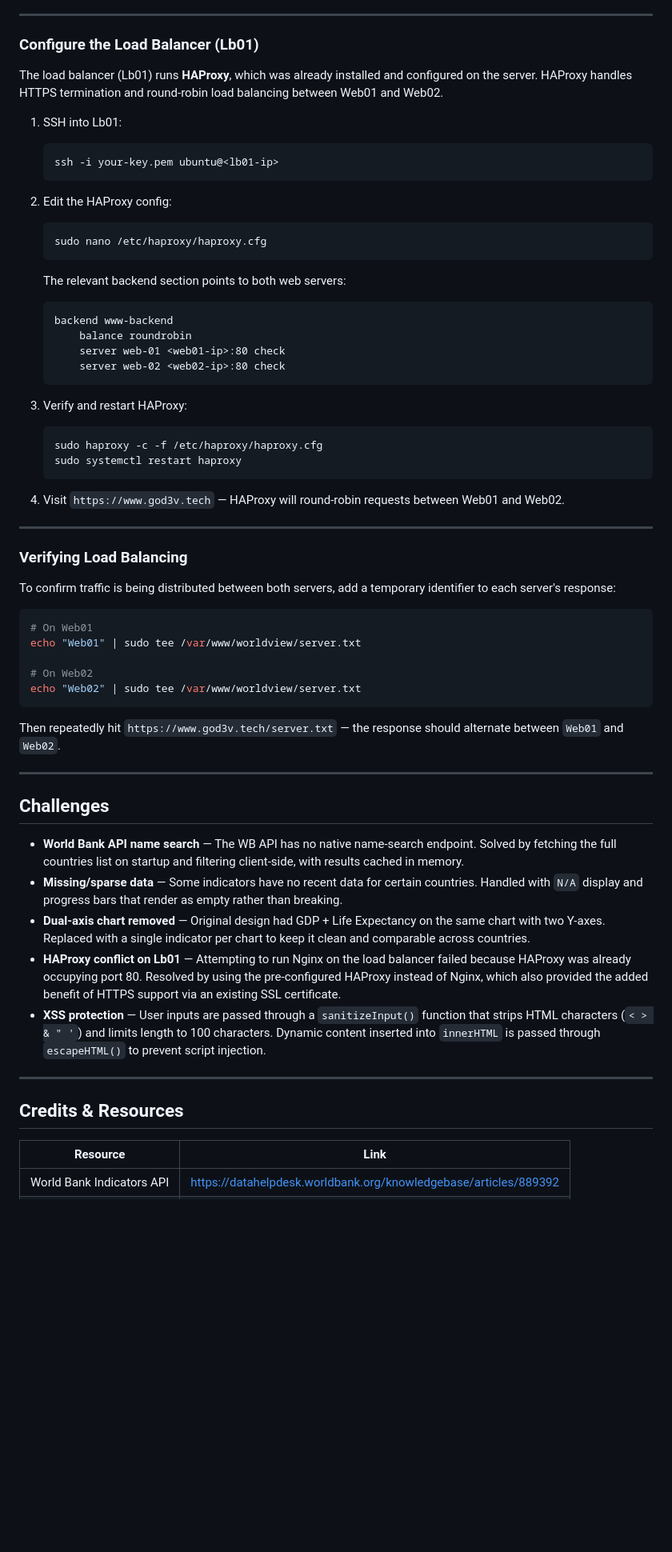
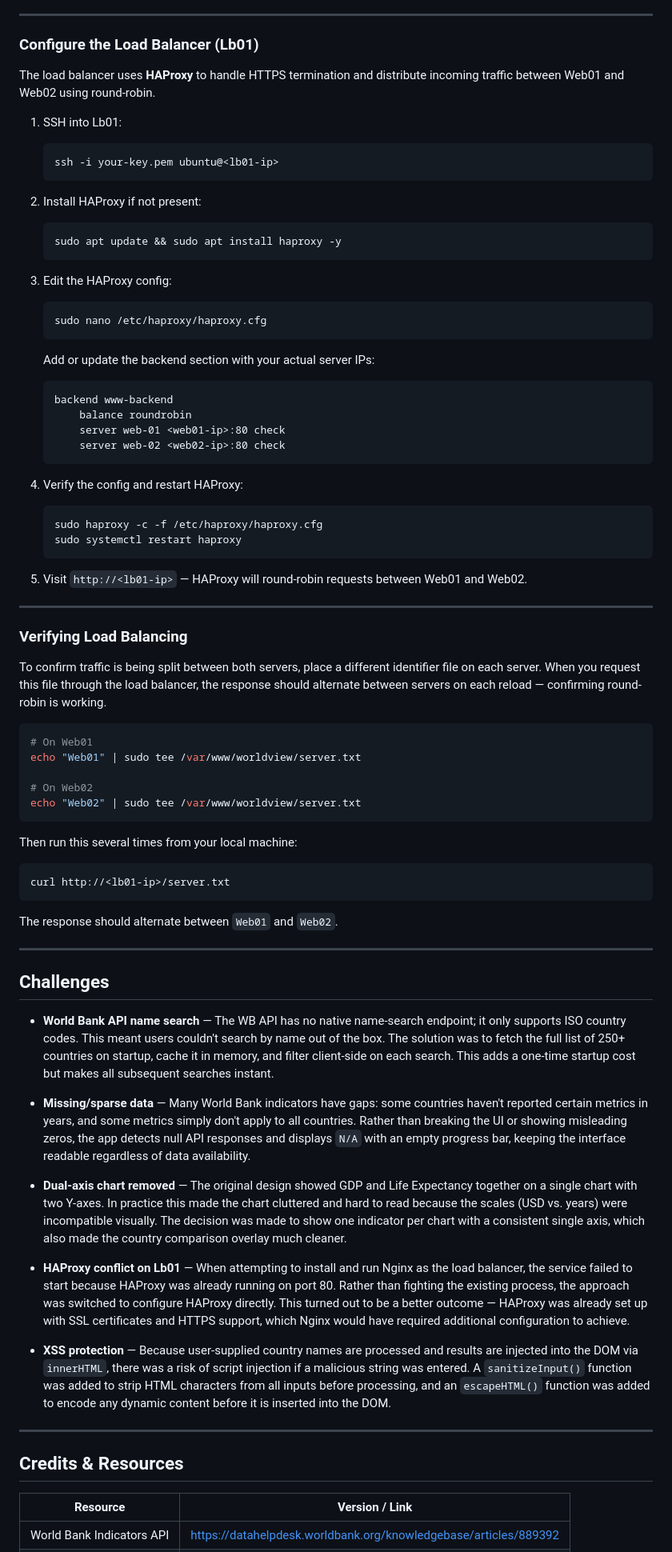
Before and after one commit to garymurasira/Web-Infrastructure-summative-project....WorldView-Analytics, a Markdown page: README.md, the part around the change printed below. Shown: that part at 80% size. Rendered like a GitHub page; blank space fills up the shorter version.

````diff
--- a/README.md
+++ b/README.md
@@ -148,19 +162,24 @@ Repeat steps 1–6 for the second server.
 
 ### Configure the Load Balancer (Lb01)
 
-The load balancer (Lb01) runs **HAProxy**, which was already installed and configured on the server. HAProxy handles HTTPS termination and round-robin load balancing between Web01 and Web02.
+The load balancer uses **HAProxy** to handle HTTPS termination and distribute incoming traffic between Web01 and Web02 using round-robin.
 
 1. SSH into Lb01:
    ```bash
    ssh -i your-key.pem ubuntu@<lb01-ip>
    ```
 
-2. Edit the HAProxy config:
+2. Install HAProxy if not present:
+   ```bash
+   sudo apt update && sudo apt install haproxy -y
+   ```
+
+3. Edit the HAProxy config:
    ```bash
    sudo nano /etc/haproxy/haproxy.cfg
    ```
 
-   The relevant backend section points to both web servers:
+   Add or update the backend section with your actual server IPs:
    ```
    backend www-backend
        balance roundrobin
@@ -168,19 +187,19 @@ The load balancer (Lb01) runs **HAProxy**, which was already installed and confi
        server web-02 <web02-ip>:80 check
    ```
 
-3. Verify and restart HAProxy:
+4. Verify the config and restart HAProxy:
    ```bash
    sudo haproxy -c -f /etc/haproxy/haproxy.cfg
    sudo systemctl restart haproxy
    ```
 
-4. Visit `https://www.god3v.tech` — HAProxy will round-robin requests between Web01 and Web02.
+5. Visit `http://<lb01-ip>` — HAProxy will round-robin requests between Web01 and Web02.
 
 ---
 
 ### Verifying Load Balancing
 
-To confirm traffic is being distributed between both servers, add a temporary identifier to each server's response:
+To confirm traffic is being split between both servers, place a different identifier file on each server. When you request this file through the load balancer, the response should alternate between servers on each reload — confirming round-robin is working.
 
 ```bash
 # On Web01
@@ -190,22 +209,32 @@ echo "Web01" | sudo tee /var/www/worldview/server.txt
 echo "Web02" | sudo tee /var/www/worldview/server.txt
 ```
 
-Then repeatedly hit `https://www.god3v.tech/server.txt` — the response should alternate between `Web01` and `Web02`.
+Then run this several times from your local machine:
+
+```bash
+curl http://<lb01-ip>/server.txt
+```
+
+The response should alternate between `Web01` and `Web02`.
 
 ---
 
 ## Challenges
 
-- **World Bank API name search** — The WB API has no native name-search endpoint. Solved by fetching the full countries list on startup and filtering client-side, with results cached in memory.
-- **Missing/sparse data** — Some indicators have no recent data for certain countries. Handled with `N/A` display and progress bars that render as empty rather than breaking.
-- **Dual-axis chart removed** — Original design had GDP + Life Expectancy on the same chart with two Y-axes. Replaced with a single indicator per chart to keep it clean and comparable across countries.
-- **HAProxy conflict on Lb01** — Attempting to run Nginx on the load balancer failed because HAProxy was already occupying port 80. Resolved by using the pre-configured HAProxy instead of Nginx, which also provided the added benefit of HTTPS support via an existing SSL certificate.
-- **XSS protection** — User inputs are passed through a `sanitizeInput()` function that strips HTML characters (`< > & " '`) and limits length to 100 characters. Dynamic content inserted into `innerHTML` is passed through `escapeHTML()` to prevent script injection.
+- **World Bank API name search** — The WB API has no native name-search endpoint; it only supports ISO country codes. This meant users couldn't search by name out of the box. The solution was to fetch the full list of 250+ countries on startup, cache it in memory, and filter client-side on each search. This adds a one-time startup cost but makes all subsequent searches instant.
+
+- **Missing/sparse data** — Many World Bank indicators have gaps: some countries haven't reported certain metrics in years, and some metrics simply don't apply to all countries. Rather than breaking the UI or showing misleading zeros, the app detects null API responses and displays `N/A` with an empty progress bar, keeping the interface readable regardless of data availability.
+
+- **Dual-axis chart removed** — The original design showed GDP and Life Expectancy together on a single chart with two Y-axes. In practice this made the chart cluttered and hard to read because the scales (USD vs. years) were incompatible visually. The decision was made to show one indicator per chart with a consistent single axis, which also made the country comparison overlay much cleaner.
+
+- **HAProxy conflict on Lb01** — When attempting to install and run Nginx as the load balancer, the service failed to start because HAProxy was already running on port 80. Rather than fighting the existing process, the approach was switched to configure HAProxy directly. This turned out to be a better outcome — HAProxy was already set up with SSL certificates and HTTPS support, which Nginx would have required additional configuration to achieve.
+
+- **XSS protection** — Because user-supplied country names are processed and results are injected into the DOM via `innerHTML`, there was a risk of script injection if a malicious string was entered. A `sanitizeInput()` function was added to strip HTML characters from all inputs before processing, and an `escapeHTML()` function was added to encode any dynamic content before it is inserted into the DOM.
 
 ---
 
 ## Credits & Resources
 
-| Resource | Link |
+| Resource | Version / Link |
 |---|---|
 | World Bank Indicators API | https://datahelpdesk.worldbank.org/knowledgebase/articles/889392 |
````
Also changed, not shown: other parts of README.md (+25 -11 lines), screenshots/Landing.png (added), screenshots/dashboard.png (added), 1 other file.
